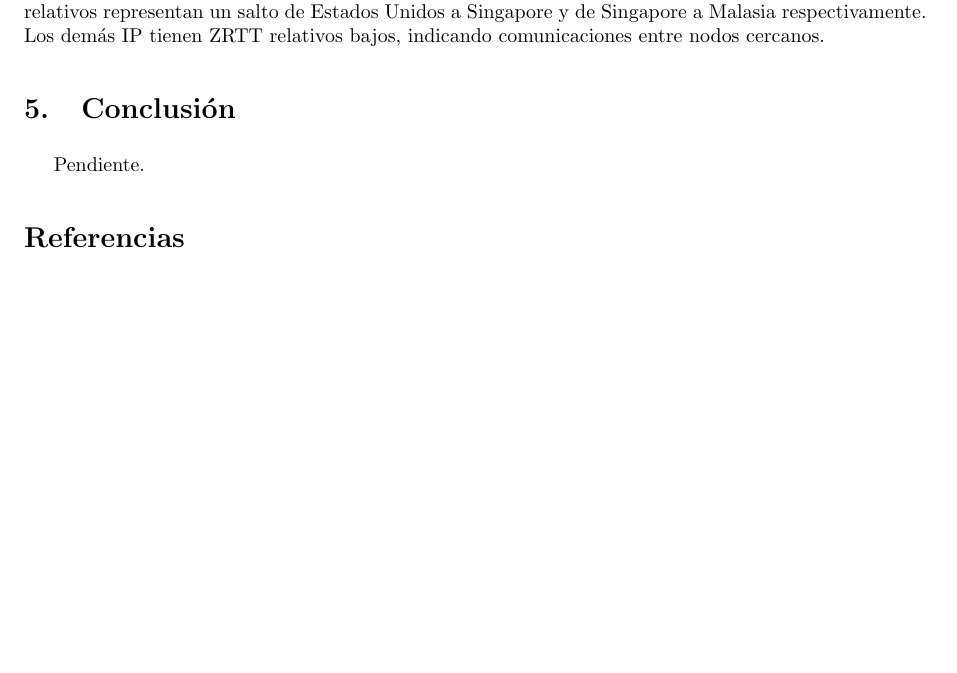
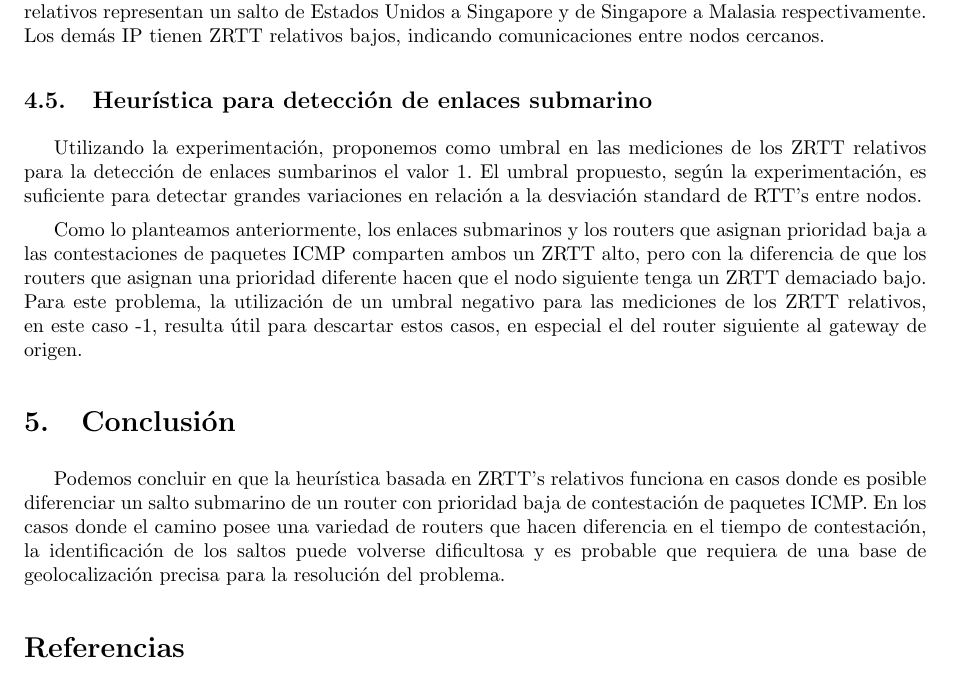
Before and after one commit to LeandroLovisolo/TdC-TP2, a LaTeX document (tex/informe.tex): part of page 17 of 17, cut so that both start at the same text, the shorter picture padded with empty space. Compiled offline with pdfLaTeX.

Commit message:
Heurísticas y pequeña conclusión

```diff
--- a/tex/informe.tex
+++ b/tex/informe.tex
@@ -350,6 +350,11 @@ El traceroute a \sydney \ muestra un gráfico de ZRRT relativos satisfactorio en
 
 Por último, el traceroute realizado a \must \ muestra en su gráfico de ZRRT relativos, además del caso general del segundo nodo con alto ZRTT, 3 IP, 67.17.192.6, 203.208.183.145 y 203.208.153.166 los cuales podemos tomar como saltos submarinos. La IP 67.17.192.6 cae en el caso de geolocalización errónea y correspondería al salto de Argentina a Estados Unidos y las IP 203.208.183.145 y 203.208.153.166 que también sufren de lo mismo y que estimamos que sus ZRTT relativos representan un salto de Estados Unidos a Singapore y de Singapore a Malasia respectivamente. Los demás IP tienen ZRTT relativos bajos, indicando comunicaciones entre nodos cercanos.
 
+\subsection{Heurística para detección de enlaces submarino}
+Utilizando la experimentación, proponemos como umbral en las mediciones de los ZRTT relativos para la detección de enlaces sumbarinos el valor 1. El umbral propuesto, según la experimentación, es suficiente para detectar grandes variaciones en relación a la desviación standard de RTT's entre nodos.
+
+Como lo planteamos anteriormente, los enlaces submarinos y los routers que asignan prioridad baja a las contestaciones de paquetes ICMP comparten ambos un ZRTT alto, pero con la diferencia de que los routers que asignan una prioridad diferente hacen que el nodo siguiente tenga un ZRTT demaciado bajo. Para este problema, la utilización de un umbral negativo para las mediciones de los ZRTT relativos, en este caso -1, resulta útil para descartar estos casos, en especial el del router siguiente al gateway de origen.
+
 
 %%%%%%%%%%%%%%%%%%%%%%%%%%%%%%%%%%%%%%%%%%%%%%%%%%%%%%%%%%%%%%%%%%%%%%%%%%%%%%%
 %% Conclusión                                                                %%
@@ -358,10 +363,7 @@ Por último, el traceroute realizado a \must \ muestra en su gráfico de ZRRT re
 
 \section{Conclusión}
 
-\label{foo}
-
-Pendiente.
-
+Podemos concluir en que la heurística basada en ZRTT's relativos funciona en casos donde es posible diferenciar un salto submarino de un router con prioridad baja de contestación de paquetes ICMP. En los casos donde el camino posee una variedad de routers que hacen diferencia en el tiempo de contestación, la identificación de los saltos puede volverse dificultosa y es probable que requiera de una base de geolocalización precisa para la resolución del problema.
 
 %%%%%%%%%%%%%%%%%%%%%%%%%%%%%%%%%%%%%%%%%%%%%%%%%%%%%%%%%%%%%%%%%%%%%%%%%%%%%%%
 %% Referencias                                                               %%
```
